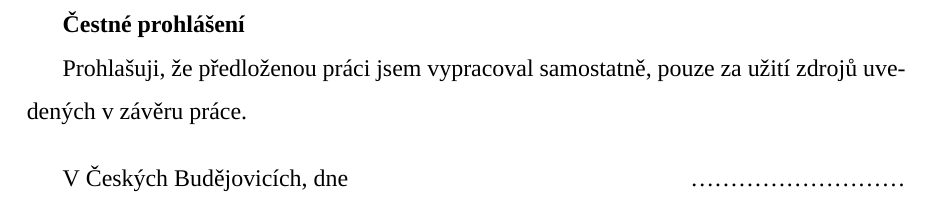
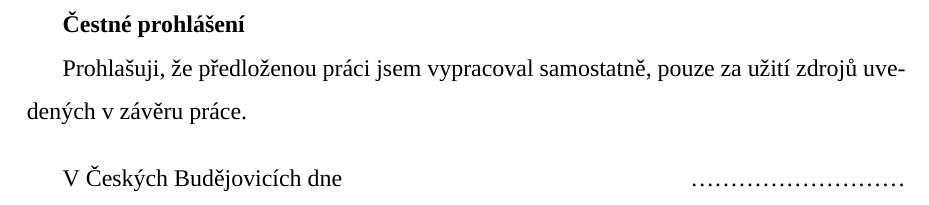
Before and after one commit to sorashi/latex-maturitni-prace, a LaTeX document (main.tex, which reads include/affidavit.tex): part of page 2 of 7, cut so that both start at the same text. Compiled offline with XeLaTeX; a missing font is replaced by an installed copy or a similar font.

Commit message:
Odstranit čárku v prohlášení

```diff
--- a/include/affidavit.tex
+++ b/include/affidavit.tex
@@ -7,7 +7,7 @@ Prohlašuji, že předloženou práci jsem vypracoval samostatně,
 pouze za užití zdrojů uvedených v závěru práce.
 
 \begin{multicols}{2}
-V Českých Budějovicích, dne
+V Českých Budějovicích dne
 \columnbreak
 \flushright \ldots \ldots \ldots \ldots \ldots \ldots \ldots \ldots \ldots
 \end{multicols}
```
